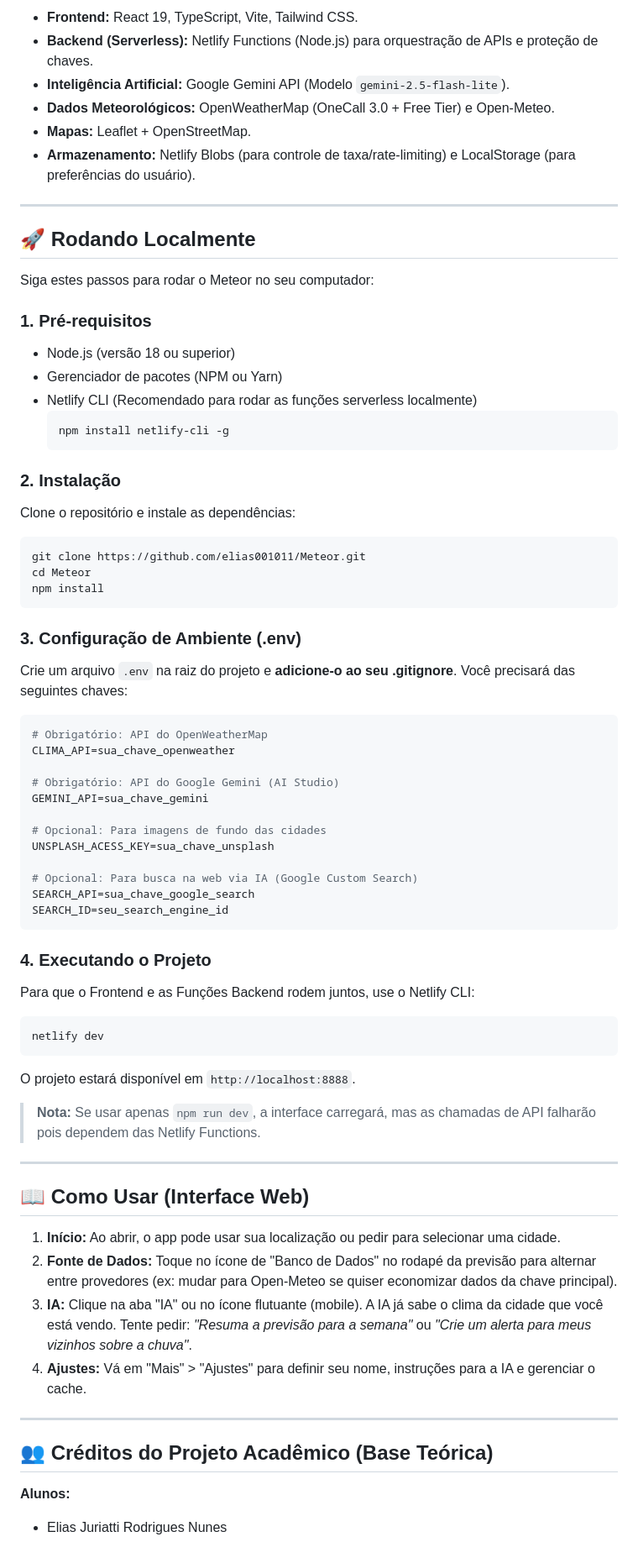
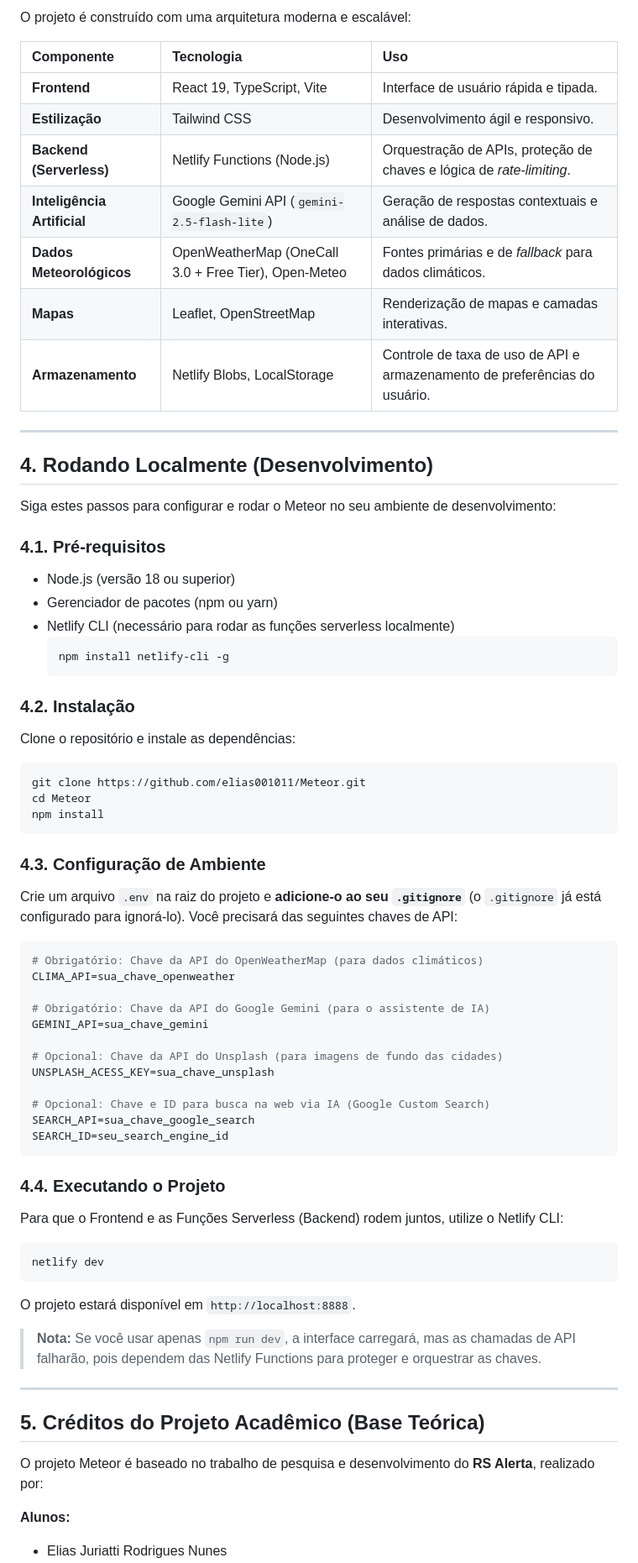
Before and after one commit to elias001011/Meteor, a Markdown page: README.md, the part around the change printed below. Shown: that part at 84% size. GitHub-like rendering.

Commit message:
Docs: Refatora o README.md com mais detalhes sobre IA, tecnologia e histórico do RS Alerta.

````diff
--- a/README.md
+++ b/README.md
@@ -45,26 +48,33 @@ O RS Alerta nasceu em resposta à catástrofe climática de abril/maio de 2024 n
 
-*   **Frontend:** React 19, TypeScript, Vite, Tailwind CSS.
-*   **Backend (Serverless):** Netlify Functions (Node.js) para orquestração de APIs e proteção de chaves.
-*   **Inteligência Artificial:** Google Gemini API (Modelo `gemini-2.5-flash-lite`).
-*   **Dados Meteorológicos:** OpenWeatherMap (OneCall 3.0 + Free Tier) e Open-Meteo.
-*   **Mapas:** Leaflet + OpenStreetMap.
-*   **Armazenamento:** Netlify Blobs (para controle de taxa/rate-limiting) e LocalStorage (para preferências do usuário).
+O projeto é construído com uma arquitetura moderna e escalável:
+
+| Componente | Tecnologia | Uso |
+| :--- | :--- | :--- |
+| **Frontend** | React 19, TypeScript, Vite | Interface de usuário rápida e tipada. |
+| **Estilização** | Tailwind CSS | Desenvolvimento ágil e responsivo. |
+| **Backend (Serverless)** | Netlify Functions (Node.js) | Orquestração de APIs, proteção de chaves e lógica de *rate-limiting*. |
+| **Inteligência Artificial** | Google Gemini API (`gemini-2.5-flash-lite`) | Geração de respostas contextuais e análise de dados. |
+| **Dados Meteorológicos** | OpenWeatherMap (OneCall 3.0 + Free Tier), Open-Meteo | Fontes primárias e de *fallback* para dados climáticos. |
+| **Mapas** | Leaflet, OpenStreetMap | Renderização de mapas e camadas interativas. |
+| **Armazenamento** | Netlify Blobs, LocalStorage | Controle de taxa de uso de API e armazenamento de preferências do usuário. |
 
 ---
 
-## 🚀 Rodando Localmente
+## 4. Rodando Localmente (Desenvolvimento)
 
-Siga estes passos para rodar o Meteor no seu computador:
+Siga estes passos para configurar e rodar o Meteor no seu ambiente de desenvolvimento:
 
-### 1. Pré-requisitos
+### 4.1. Pré-requisitos
+
 *   Node.js (versão 18 ou superior)
-*   Gerenciador de pacotes (NPM ou Yarn)
-*   Netlify CLI (Recomendado para rodar as funções serverless localmente)
+*   Gerenciador de pacotes (npm ou yarn)
+*   Netlify CLI (necessário para rodar as funções serverless localmente)
     ```bash
     npm install netlify-cli -g
     ```
 
-### 2. Instalação
+### 4.2. Instalação
+
 Clone o repositório e instale as dependências:
 
 ```bash
@@ -73,46 +83,42 @@ cd Meteor
 npm install
 ```
 
-### 3. Configuração de Ambiente (.env)
-Crie um arquivo `.env` na raiz do projeto e **adicione-o ao seu .gitignore**. Você precisará das seguintes chaves:
+### 4.3. Configuração de Ambiente
+
+Crie um arquivo `.env` na raiz do projeto e **adicione-o ao seu `.gitignore`** (o `.gitignore` já está configurado para ignorá-lo). Você precisará das seguintes chaves de API:
 
 ```env
-# Obrigatório: API do OpenWeatherMap
+# Obrigatório: Chave da API do OpenWeatherMap (para dados climáticos)
 CLIMA_API=sua_chave_openweather
 
-# Obrigatório: API do Google Gemini (AI Studio)
+# Obrigatório: Chave da API do Google Gemini (para o assistente de IA)
 GEMINI_API=sua_chave_gemini
 
-# Opcional: Para imagens de fundo das cidades
+# Opcional: Chave da API do Unsplash (para imagens de fundo das cidades)
 UNSPLASH_ACESS_KEY=sua_chave_unsplash
 
-# Opcional: Para busca na web via IA (Google Custom Search)
+# Opcional: Chave e ID para busca na web via IA (Google Custom Search)
 SEARCH_API=sua_chave_google_search
 SEARCH_ID=seu_search_engine_id
 ```
 
-### 4. Executando o Projeto
-Para que o Frontend e as Funções Backend rodem juntos, use o Netlify CLI:
+### 4.4. Executando o Projeto
+
+Para que o Frontend e as Funções Serverless (Backend) rodem juntos, utilize o Netlify CLI:
 
 ```bash
 netlify dev
 ```
+
 O projeto estará disponível em `http://localhost:8888`.
 
-> **Nota:** Se usar apenas `npm run dev`, a interface carregará, mas as chamadas de API falharão pois dependem das Netlify Functions.
+> **Nota:** Se você usar apenas `npm run dev`, a interface carregará, mas as chamadas de API falharão, pois dependem das Netlify Functions para proteger e orquestrar as chaves.
 
 ---
 
-## 📖 Como Usar (Interface Web)
+## 5. Créditos do Projeto Acadêmico (Base Teórica)
 
-1.  **Início:** Ao abrir, o app pode usar sua localização ou pedir para selecionar uma cidade.
-2.  **Fonte de Dados:** Toque no ícone de "Banco de Dados" no rodapé da previsão para alternar entre provedores (ex: mudar para Open-Meteo se quiser economizar dados da chave principal).
-3.  **IA:** Clique na aba "IA" ou no ícone flutuante (mobile). A IA já sabe o clima da cidade que você está vendo. Tente pedir: *"Resuma a previsão para a semana"* ou *"Crie um alerta para meus vizinhos sobre a chuva"*.
-4.  **Ajustes:** Vá em "Mais" > "Ajustes" para definir seu nome, instruções para a IA e gerenciar o cache.
-
----
-
-## 👥 Créditos do Projeto Acadêmico (Base Teórica)
+O projeto Meteor é baseado no trabalho de pesquisa e desenvolvimento do **RS Alerta**, realizado por:
 
 **Alunos:**
 *   Elias Juriatti Rodrigues Nunes
````
Also changed, not shown: other parts of README.md (+27 -27 lines).
